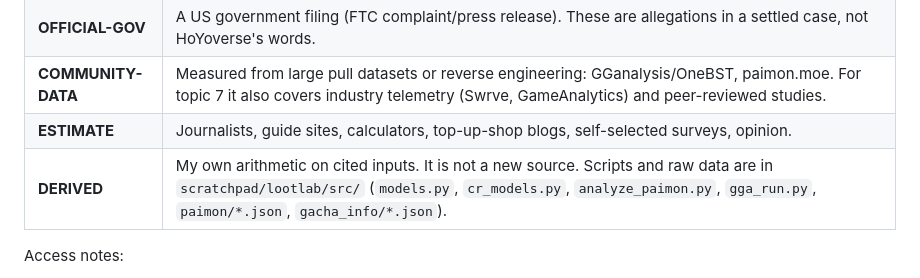
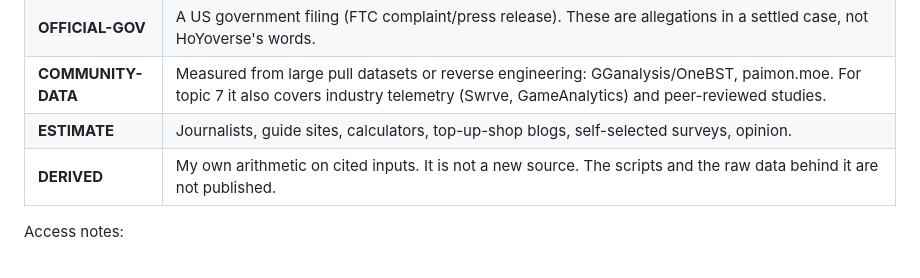
Before and after one commit to RM-Product/Gacha-Lab, a Markdown page: docs/RESEARCH.md, the part around the change. GitHub-like rendering.

```diff
--- a/docs/RESEARCH.md
+++ b/docs/RESEARCH.md
@@ -12,7 +12,7 @@ Every number carries a confidence tag:
 | **OFFICIAL-GOV** | A US government filing (FTC complaint/press release). These are allegations in a settled case, not HoYoverse's words. |
 | **COMMUNITY-DATA** | Measured from large pull datasets or reverse engineering: GGanalysis/OneBST, paimon.moe. For topic 7 it also covers industry telemetry (Swrve, GameAnalytics) and peer-reviewed studies. |
 | **ESTIMATE** | Journalists, guide sites, calculators, top-up-shop blogs, self-selected surveys, opinion. |
-| **DERIVED** | My own arithmetic on cited inputs. It is not a new source. Scripts and raw data are in `scratchpad/lootlab/src/` (`models.py`, `cr_models.py`, `analyze_paimon.py`, `gga_run.py`, `paimon/*.json`, `gacha_info/*.json`). |
+| **DERIVED** | My own arithmetic on cited inputs. It is not a new source. The scripts and the raw data behind it are not published. |
 
 Access notes:
 - The Fandom wikis, Prydwen, Icy Veins, Game8 and Sportskeeda block automated fetches (HTTP 402/403/405).
```
Also changed, not shown: docs/RESEARCH-OTHER-GAMES.md (+1 -1 lines).
